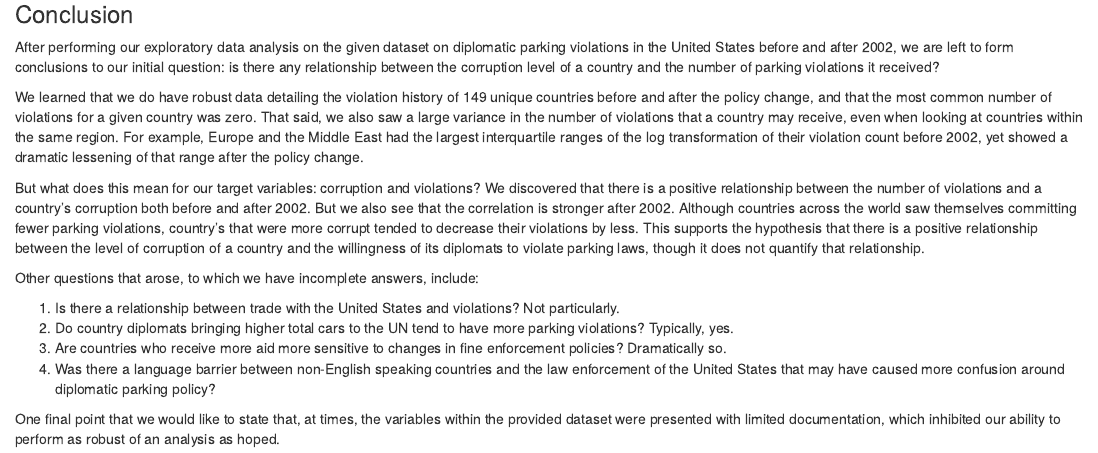
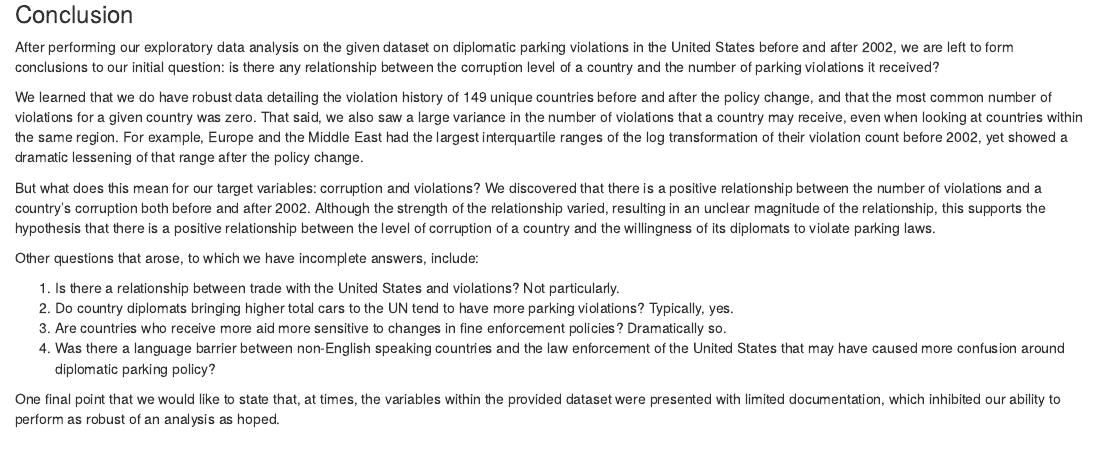
Before and after one commit to callmeandre/corruption_eda_w203, an R Markdown document (corruption_eda_w203.Rmd): the page in a window 1100 px wide, from 8440 px down. Rendered offline with R 4.5, knitr and Pandoc, with nearby package versions; some code elsewhere in the file could not run offline.

Commit message:
Resolved Erik's point re: "stronger correlation"
Per our discussions in slack about the conflict between the conclusion and Andre's section, I resolved any conflicting copy in the conclusion section. It's just a copy edit, so I'm committing directly to master.

```diff
--- a/corruption_eda_w203.Rmd
+++ b/corruption_eda_w203.Rmd
@@ -385,7 +385,7 @@ After performing our exploratory data analysis on the given dataset on diplomati
 
 We learned that we do have robust data detailing the violation history of 149 unique countries before and after the policy change, and that the most common number of violations for a given country was zero. That said, we also saw a large variance in the number of violations that a country may receive, even when looking at countries within the same region. For example, Europe and the Middle East had the largest interquartile ranges of the log transformation of their violation count before 2002, yet showed a dramatic lessening of that range after the policy change.
 
-But what does this mean for our target variables: corruption and violations? We discovered that there is a positive relationship between the number of violations and a country's corruption both before and after 2002. But we also see that the correlation is stronger after 2002. Although countries across the world saw themselves committing fewer parking violations, country's that were more corrupt tended to decrease their violations by less. This supports the hypothesis that there is a positive relationship between the level of corruption of a country and the willingness of its diplomats to violate parking laws, though it does not quantify that relationship.
+But what does this mean for our target variables: corruption and violations? We discovered that there is a positive relationship between the number of violations and a country's corruption both before and after 2002. Although the strength of the relationship varied, resulting in an unclear magnitude of the relationship, this supports the hypothesis that there is a positive relationship between the level of corruption of a country and the willingness of its diplomats to violate parking laws.
 
 Other questions that arose, to which we have incomplete answers, include:
 
```
